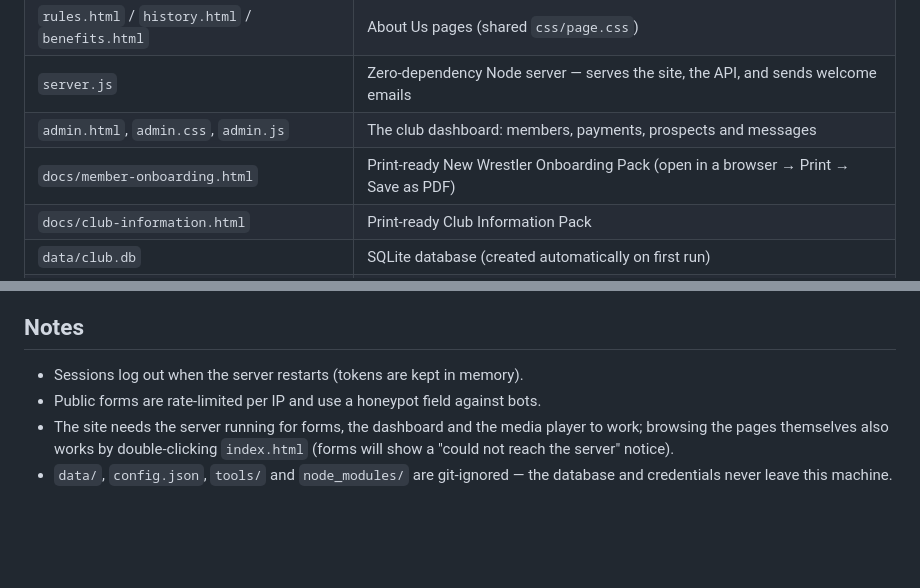
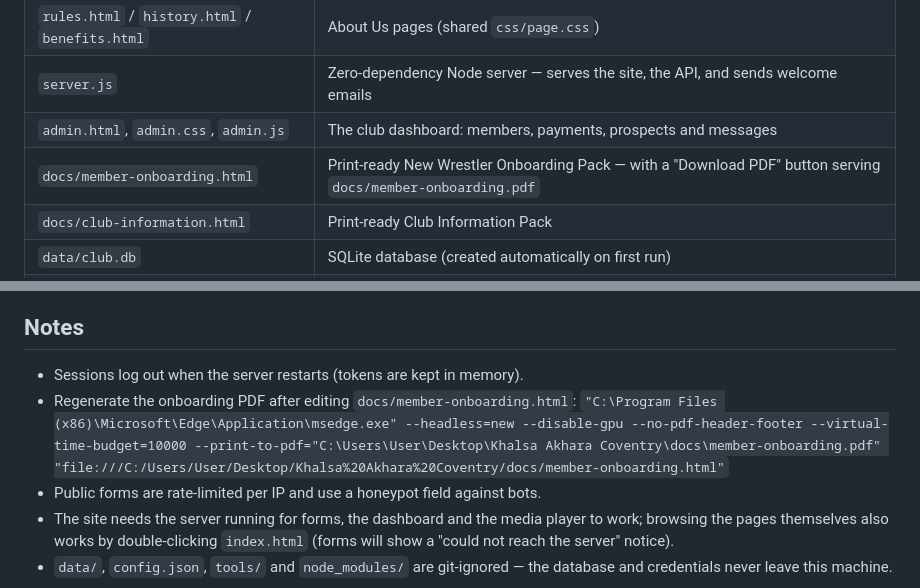
Before and after one commit to deepclearvision/khalsaakharacoventry, a Markdown page: README.md, 2 parts joined by grey strips. Rendered like a GitHub page; blank space fills up the shorter version.

Commit message:
Document onboarding PDF regeneration in README
Co-Authored-By: Claude Code <noreply@anthropic.com>

```diff
--- a/README.md
+++ b/README.md
@@ -13,7 +13,7 @@ the membership form, automated welcome emails, and the admin dashboard.
 | `rules.html` / `history.html` / `benefits.html` | About Us pages (shared `css/page.css`) |
 | `server.js` | Zero-dependency Node server — serves the site, the API, and sends welcome emails |
 | `admin.html`, `admin.css`, `admin.js` | The club dashboard: members, payments, prospects and messages |
-| `docs/member-onboarding.html` | Print-ready New Wrestler Onboarding Pack (open in a browser → Print → Save as PDF) |
+| `docs/member-onboarding.html` | Print-ready New Wrestler Onboarding Pack — with a "Download PDF" button serving `docs/member-onboarding.pdf` |
 | `docs/club-information.html` | Print-ready Club Information Pack |
 | `data/club.db` | SQLite database (created automatically on first run) |
 | `config.json` | Admin password hash + optional email key (created automatically; keep private) |
@@ -113,6 +113,8 @@ holds the admin password hash and email key — back it up too, and never share
 ## Notes
 
 - Sessions log out when the server restarts (tokens are kept in memory).
+- Regenerate the onboarding PDF after editing `docs/member-onboarding.html`:
+  `"C:\Program Files (x86)\Microsoft\Edge\Application\msedge.exe" --headless=new --disable-gpu --no-pdf-header-footer --virtual-time-budget=10000 --print-to-pdf="C:\Users\User\Desktop\Khalsa Akhara Coventry\docs\member-onboarding.pdf" "file:///C:/Users/User/Desktop/Khalsa%20Akhara%20Coventry/docs/member-onboarding.html"`
 - Public forms are rate-limited per IP and use a honeypot field against bots.
 - The site needs the server running for forms, the dashboard and the media
   player to work; browsing the pages themselves also works by double-clicking
```
